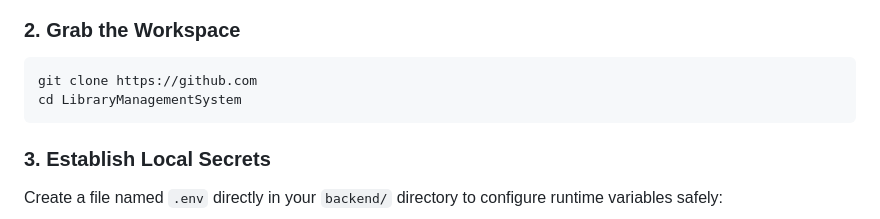
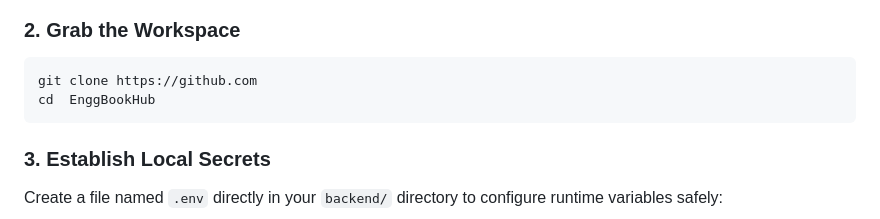
Before and after one commit to varalaxmi07/-EnggBookHub, a Markdown page: README.md, the part around the change. GitHub-like rendering.

````diff
--- a/README.md
+++ b/README.md
@@ -70,7 +70,7 @@ Ensure your device has these runtimes ready:
 ### 2. Grab the Workspace
 ```bash
 git clone https://github.com
-cd LibraryManagementSystem
+cd  EnggBookHub
 ```
 
 ### 3. Establish Local Secrets
````
